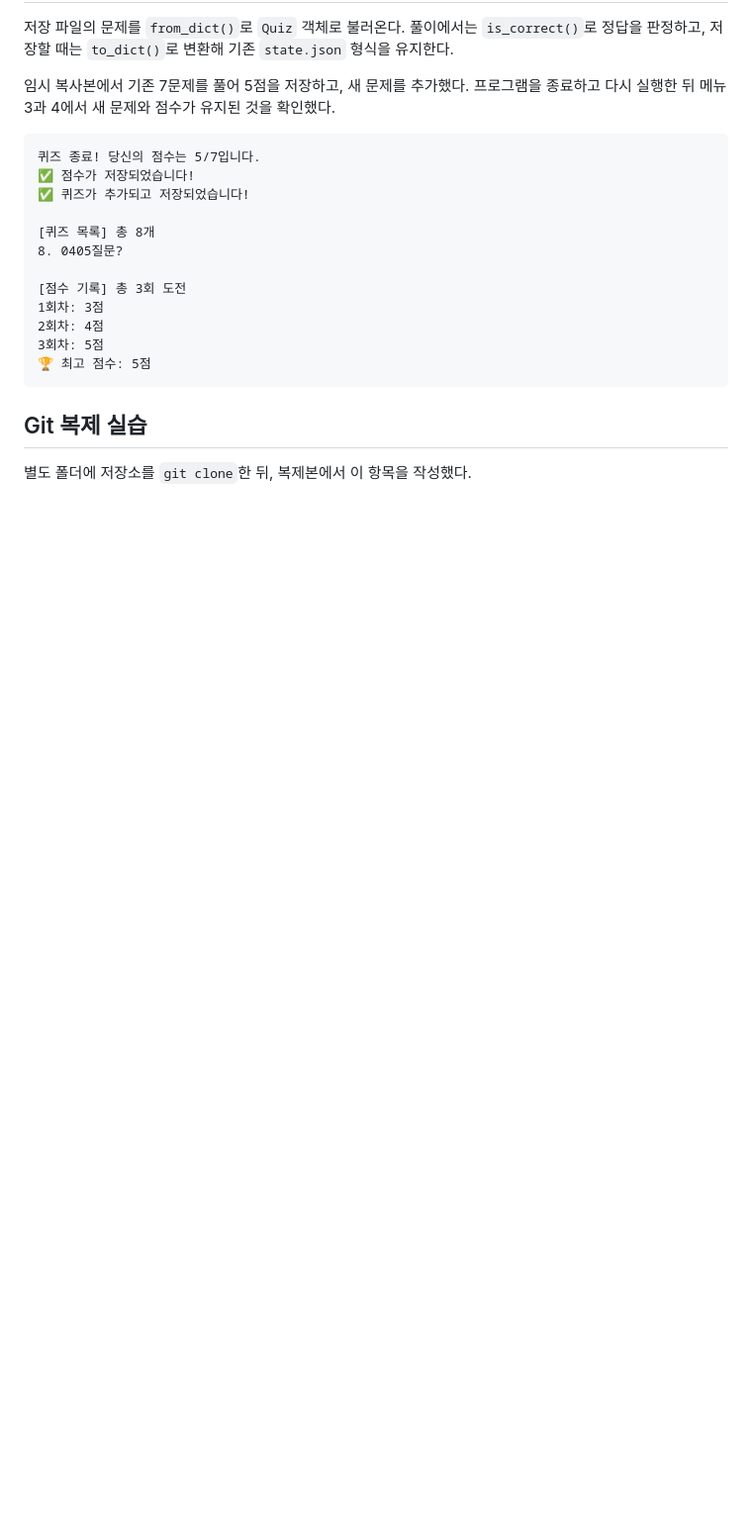
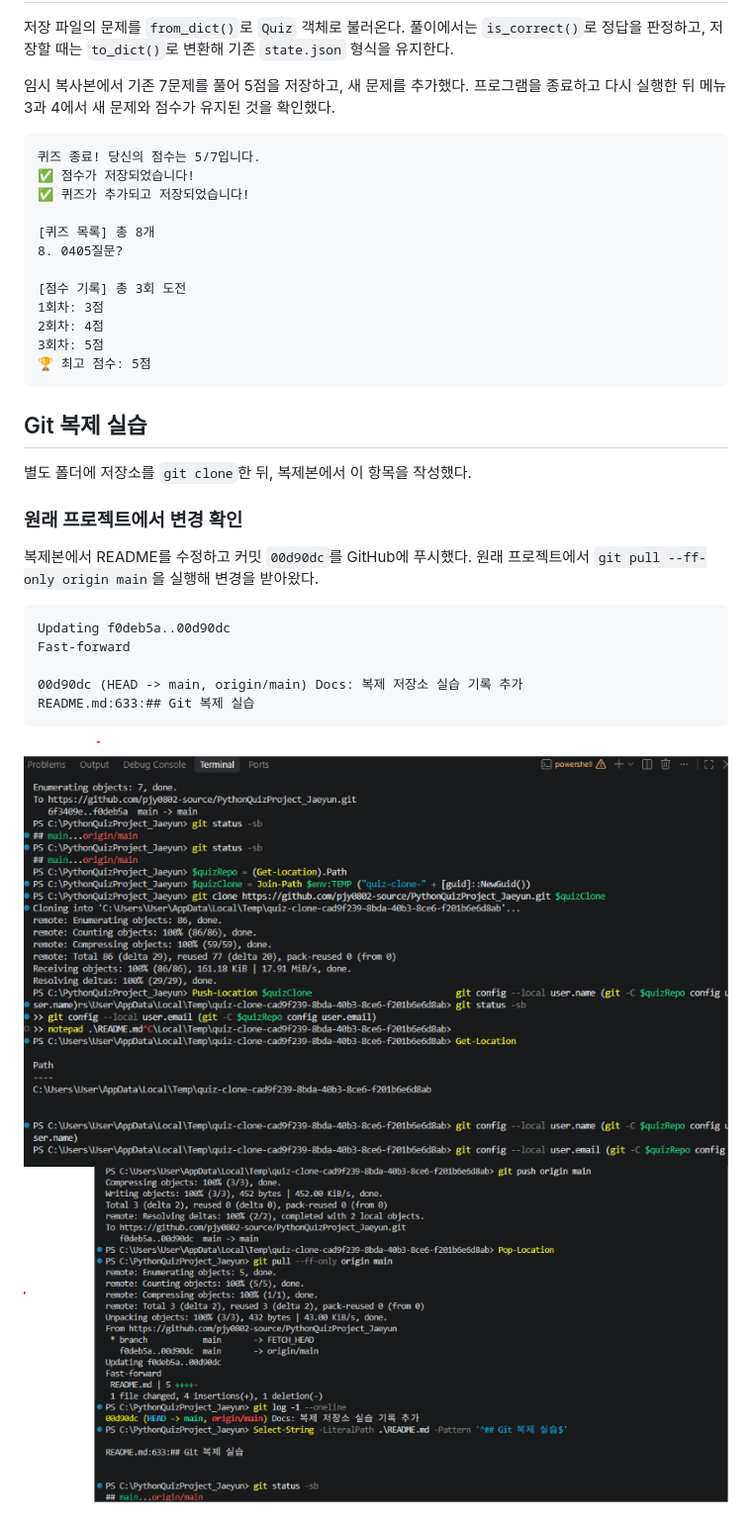
Before and after one commit to pjy0802-source/PythonQuizProject_Jaeyun, a Markdown page: README.md, the part around the change. Shown at 99% size. Drawn GitHub-style; pictures changed too: docs/screenshots/git-clone.png (added), docs/screenshots/git-pull.png (added); blank space fills up the shorter version.

Commit message:
Docs: Git 복제와 pull 검증 결과 추가

````diff
--- a/README.md
+++ b/README.md
@@ -633,3 +633,17 @@ PS C:\PythonQuizProject_Jaeyun>
 ## Git 복제 실습
 
 별도 폴더에 저장소를 `git clone`한 뒤, 복제본에서 이 항목을 작성했다.
+### 원래 프로젝트에서 변경 확인
+
+복제본에서 README를 수정하고 커밋 `00d90dc`를 GitHub에 푸시했다.
+원래 프로젝트에서 `git pull --ff-only origin main`을 실행해 변경을 받아왔다.
+
+```text
+Updating f0deb5a..00d90dc
+Fast-forward
+
+00d90dc (HEAD -> main, origin/main) Docs: 복제 저장소 실습 기록 추가
+README.md:633:## Git 복제 실습
+```
+![Git 저장소 복제 결과](docs/screenshots/git-clone.png)
+![원래 프로젝트에서 변경을 받아온 결과](docs/screenshots/git-pull.png)
````
